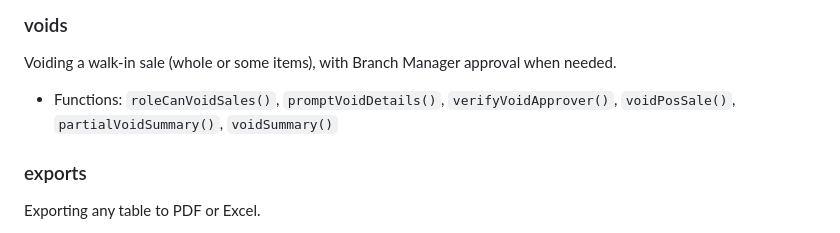
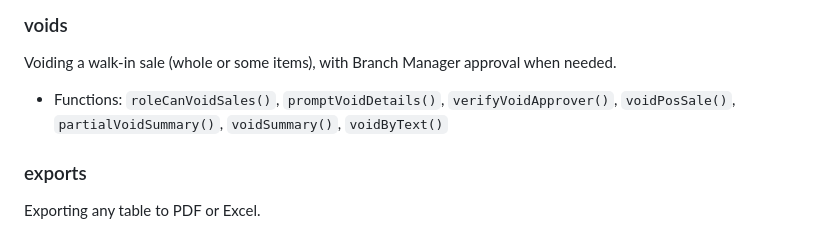
Before and after one commit to phobiaax/Amson, a Markdown page: CODE_MAP.md, the part around the change. Drawn GitHub-style.

Commit message:
CODE_MAP: list voidByText() under voids

```diff
--- a/CODE_MAP.md
+++ b/CODE_MAP.md
@@ -88,7 +88,7 @@ The sale receipt pop-up (POS, Walk-in Orders, online order receipts).
 
 Voiding a walk-in sale (whole or some items), with Branch Manager approval when needed.
 
-- Functions: `roleCanVoidSales()`, `promptVoidDetails()`, `verifyVoidApprover()`, `voidPosSale()`, `partialVoidSummary()`, `voidSummary()`
+- Functions: `roleCanVoidSales()`, `promptVoidDetails()`, `verifyVoidApprover()`, `voidPosSale()`, `partialVoidSummary()`, `voidSummary()`, `voidByText()`
 
 ### exports
 
```
